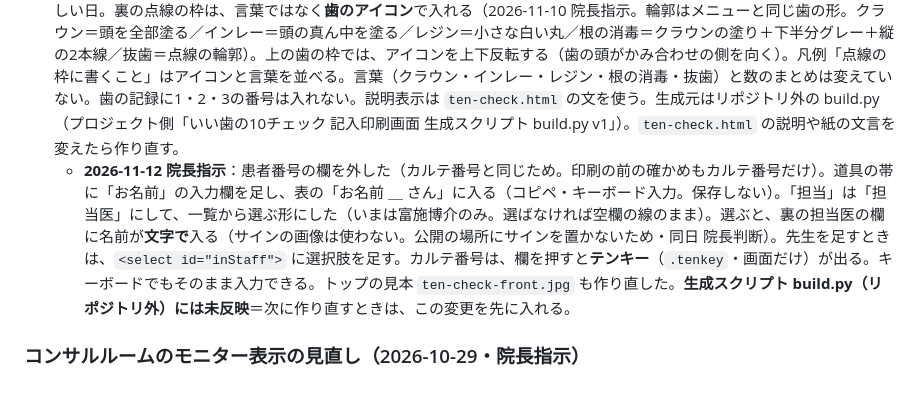
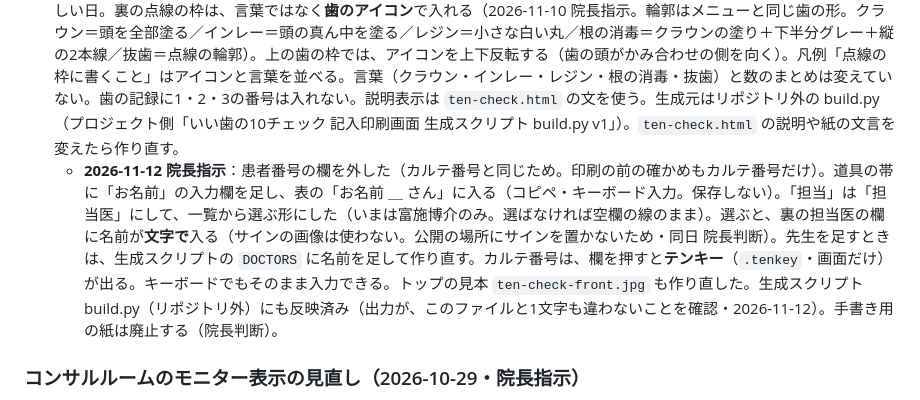
Before and after one commit to lifedesign-studio/dental, a Markdown page: CLAUDE.md, the part around the change. Drawn GitHub-style.

Commit message:
作業指示書：10チェック記入画面の変更を生成スクリプトに反映済みと追記
Co-Authored-By: Claude Fable 5.2 <noreply@anthropic.com>
Claude-Session: https://claude.ai/code/session_01A2cCKbYfVBRuZrVKpYURix

```diff
--- a/CLAUDE.md
+++ b/CLAUDE.md
@@ -323,7 +323,7 @@ Cowork はこのファイルの内容に従って、ページの**構築・追
 - 図（2026-10-22 院長指示）：各項目の見出しの下にインラインSVGの線画（`figure.fig`・色はトークンのみ・`<symbol id="molar">` `#incisor` を `<use>` で呼ぶ）。
 - 研究でわかっていること（2026-10-22 院長指示）：根拠のある項目に出典つきの囲み `aside.ev`（01・02・03・04・05・07・09）。倍率などの数字は出さず、わかったことを言葉で書く。結果が分かれる点・関わりにとどまる点は `.ev-note` で添える。06・08・10は囲みなし（08は物理的な事実、10は院内の考え方として本文に書く）。出典：Gotfredsen & Walls 2007／Khairuddin 2024 BDJ Open／Eltahlah 2018 J Dent／Preshaw 2012 Diabetologia＋日本歯周病学会 ガイドライン2023／Craddock & Youngson 2004 BDJ／Yamamoto 2012 Psychosom Med。
 - 記入・印刷画面 `ten-check-sheet.html`（2026-11-10 公開・院内用・保存なし・通信はCSPで禁止）：紙のv4のまま画面で記入し、A4表裏で印刷してメディカルノートへスキャンする。2026-11-10 院長指示でトップ `#ten-check` の枠からリンク（`.tc-links` に2つのリンクを縦に並べる）。表の3つの欄は、それぞれに日付と印を入れられる（再評価のときは、前回のスキャンを見ながら1つ目を入れ直し、2つ目に今回を入れて並べて渡す）。裏の記入日は、入っている日付のうちいちばん新しい日。裏の点線の枠は、言葉ではなく**歯のアイコン**で入れる（2026-11-10 院長指示。輪郭はメニューと同じ歯の形。クラウン＝頭を全部塗る／インレー＝頭の真ん中を塗る／レジン＝小さな白い丸／根の消毒＝クラウンの塗り＋下半分グレー＋縦の2本線／抜歯＝点線の輪郭）。上の歯の枠では、アイコンを上下反転する（歯の頭がかみ合わせの側を向く）。凡例「点線の枠に書くこと」はアイコンと言葉を並べる。言葉（クラウン・インレー・レジン・根の消毒・抜歯）と数のまとめは変えていない。歯の記録に1・2・3の番号は入れない。説明表示は `ten-check.html` の文を使う。生成元はリポジトリ外の build.py（プロジェクト側「いい歯の10チェック 記入印刷画面 生成スクリプト build.py v1」）。`ten-check.html` の説明や紙の文言を変えたら作り直す。
-  - **2026-11-12 院長指示**：患者番号の欄を外した（カルテ番号と同じため。印刷の前の確かめもカルテ番号だけ）。道具の帯に「お名前」の入力欄を足し、表の「お名前 ＿ さん」に入る（コピペ・キーボード入力。保存しない）。「担当」は「担当医」にして、一覧から選ぶ形にした（いまは富施博介のみ。選ばなければ空欄の線のまま）。選ぶと、裏の担当医の欄に名前が**文字で**入る（サインの画像は使わない。公開の場所にサインを置かないため・同日 院長判断）。先生を足すときは、`<select id="inStaff">` に選択肢を足す。カルテ番号は、欄を押すと**テンキー**（`.tenkey`・画面だけ）が出る。キーボードでもそのまま入力できる。トップの見本 `ten-check-front.jpg` も作り直した。**生成スクリプト build.py（リポジトリ外）には未反映**＝次に作り直すときは、この変更を先に入れる。
+  - **2026-11-12 院長指示**：患者番号の欄を外した（カルテ番号と同じため。印刷の前の確かめもカルテ番号だけ）。道具の帯に「お名前」の入力欄を足し、表の「お名前 ＿ さん」に入る（コピペ・キーボード入力。保存しない）。「担当」は「担当医」にして、一覧から選ぶ形にした（いまは富施博介のみ。選ばなければ空欄の線のまま）。選ぶと、裏の担当医の欄に名前が**文字で**入る（サインの画像は使わない。公開の場所にサインを置かないため・同日 院長判断）。先生を足すときは、生成スクリプトの `DOCTORS` に名前を足して作り直す。カルテ番号は、欄を押すと**テンキー**（`.tenkey`・画面だけ）が出る。キーボードでもそのまま入力できる。トップの見本 `ten-check-front.jpg` も作り直した。生成スクリプト build.py（リポジトリ外）にも反映済み（出力が、このファイルと1文字も違わないことを確認・2026-11-12）。手書き用の紙は廃止する（院長判断）。
 
 ### コンサルルームのモニター表示の見直し（2026-10-29・院長指示）
 
```
